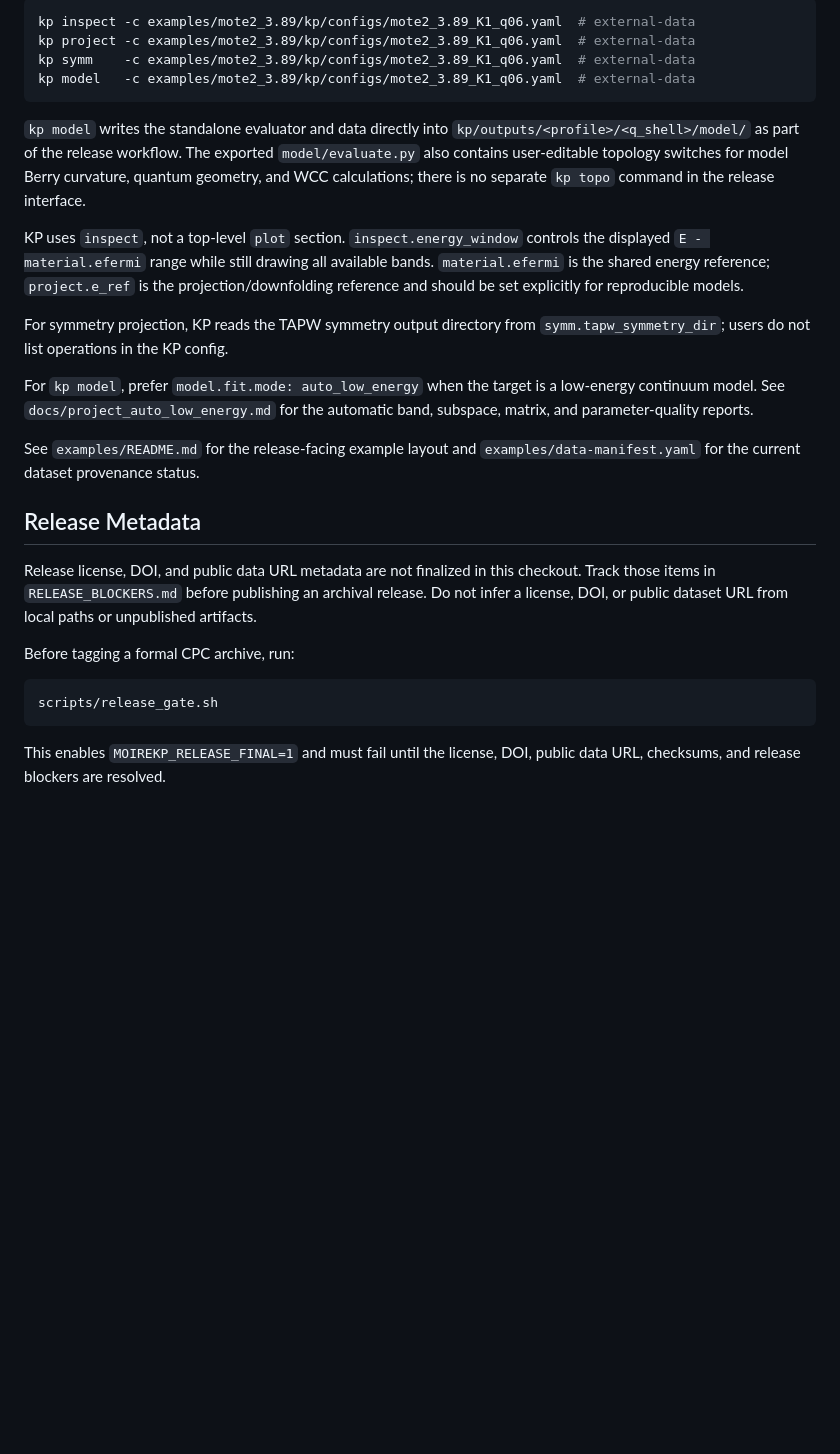
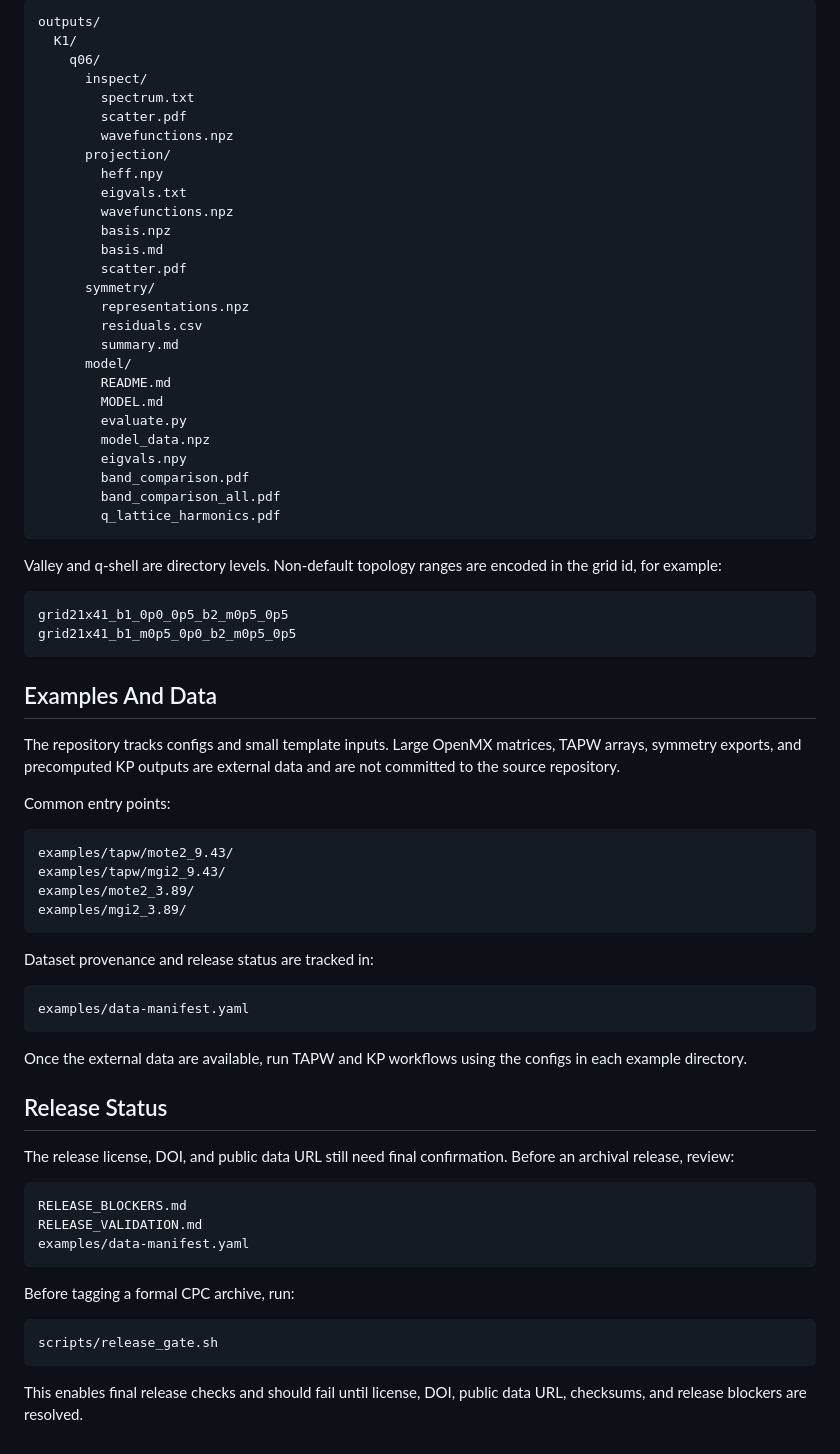
Before and after one commit to zhangyan31415/MoireKP, a Markdown page: README.md, the part around one of its changes. Drawn GitHub-style; blank space fills up the shorter version.

Commit message:
docs: polish root README

````diff
--- a/README.md
+++ b/README.md
@@ -84,38 +250,71 @@ Typical operations are:
 
-```bash
-kp inspect -c examples/mote2_3.89/kp/configs/mote2_3.89_K1_q06.yaml  # external-data
-kp project -c examples/mote2_3.89/kp/configs/mote2_3.89_K1_q06.yaml  # external-data
-kp symm    -c examples/mote2_3.89/kp/configs/mote2_3.89_K1_q06.yaml  # external-data
-kp model   -c examples/mote2_3.89/kp/configs/mote2_3.89_K1_q06.yaml  # external-data
+```text
+outputs/
+  K1/
+    q06/
+      inspect/
+        spectrum.txt
+        scatter.pdf
+        wavefunctions.npz
+      projection/
+        heff.npy
+        eigvals.txt
+        wavefunctions.npz
+        basis.npz
+        basis.md
+        scatter.pdf
+      symmetry/
+        representations.npz
+        residuals.csv
+        summary.md
+      model/
+        README.md
+        MODEL.md
+        evaluate.py
+        model_data.npz
+        eigvals.npy
+        band_comparison.pdf
+        band_comparison_all.pdf
+        q_lattice_harmonics.pdf
 ```
 
-`kp model` writes the standalone evaluator and data directly into
-`kp/outputs/<profile>/<q_shell>/model/` as part of the release workflow.
-The exported `model/evaluate.py` also contains user-editable topology switches
-for model Berry curvature, quantum geometry, and WCC calculations; there is no
-separate `kp topo` command in the release interface.
+Valley and q-shell are directory levels. Non-default topology ranges are encoded in the grid id, for example:
 
-KP uses `inspect`, not a top-level `plot` section. `inspect.energy_window`
-controls the displayed `E - material.efermi` range while still drawing all
-available bands. `material.efermi` is the shared energy reference; `project.e_ref`
-is the projection/downfolding reference and should be set explicitly for
-reproducible models.
+```text
+grid21x41_b1_0p0_0p5_b2_m0p5_0p5
+grid21x41_b1_m0p5_0p0_b2_m0p5_0p5
+```
 
-For symmetry projection, KP reads the TAPW symmetry output directory from
-`symm.tapw_symmetry_dir`; users do not list operations in the KP config.
+## Examples And Data
 
-For `kp model`, prefer `model.fit.mode: auto_low_energy` when the target is a
-low-energy continuum model. See `docs/project_auto_low_energy.md` for the
-automatic band, subspace, matrix, and parameter-quality reports.
+The repository tracks configs and small template inputs. Large OpenMX matrices, TAPW arrays, symmetry exports, and precomputed KP outputs are external data and are not committed to the source repository.
 
-See `examples/README.md` for the release-facing example layout and `examples/data-manifest.yaml` for the current dataset provenance status.
+Common entry points:
 
-## Release Metadata
+```text
+examples/tapw/mote2_9.43/
+examples/tapw/mgi2_9.43/
+examples/mote2_3.89/
+examples/mgi2_3.89/
+```
 
-Release license, DOI, and public data URL metadata are not finalized in this
-checkout. Track those items in `RELEASE_BLOCKERS.md` before publishing an
-archival release. Do not infer a license, DOI, or public dataset URL from local
-paths or unpublished artifacts.
+Dataset provenance and release status are tracked in:
+
+```text
+examples/data-manifest.yaml
+```
+
+Once the external data are available, run TAPW and KP workflows using the configs in each example directory.
+
+## Release Status
+
+The release license, DOI, and public data URL still need final confirmation. Before an archival release, review:
+
+```text
+RELEASE_BLOCKERS.md
+RELEASE_VALIDATION.md
+examples/data-manifest.yaml
+```
 
 Before tagging a formal CPC archive, run:
 
@@ -123,5 +322,4 @@ Before tagging a formal CPC archive, run:
 scripts/release_gate.sh
 ```
 
-This enables `MOIREKP_RELEASE_FINAL=1` and must fail until the license, DOI,
-public data URL, checksums, and release blockers are resolved.
+This enables final release checks and should fail until license, DOI, public data URL, checksums, and release blockers are resolved.
````
Also changed, not shown: other parts of README.md (+210 -44 lines).
